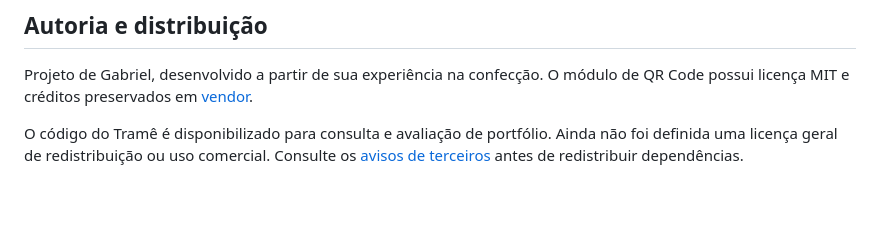
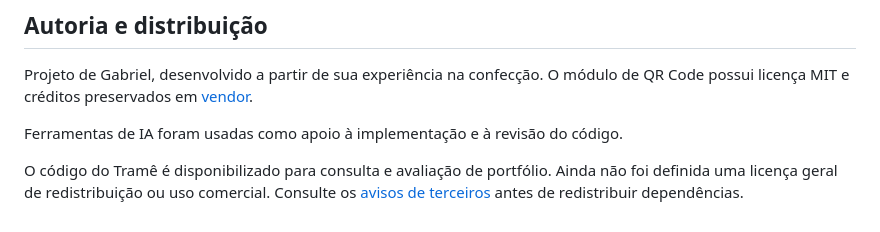
Before and after one commit to siqgabriel224/trame, a Markdown page: README.md, the part around the change. GitHub-like rendering; blank space fills up the shorter version.

Commit message:
Documenta apoio de ferramentas de IA no desenvolvimento

```diff
--- a/README.md
+++ b/README.md
@@ -108,4 +108,6 @@ A mesma consulta está disponível ao [cadastrar ou editar clientes](docs/imagen
 
 Projeto de Gabriel, desenvolvido a partir de sua experiência na confecção. O módulo de QR Code possui licença MIT e créditos preservados em [vendor](vendor/LEIA-ME.md).
 
+Ferramentas de IA foram usadas como apoio à implementação e à revisão do código.
+
 O código do Tramê é disponibilizado para consulta e avaliação de portfólio. Ainda não foi definida uma licença geral de redistribuição ou uso comercial. Consulte os [avisos de terceiros](AVISOS-DE-TERCEIROS.txt) antes de redistribuir dependências.
```
